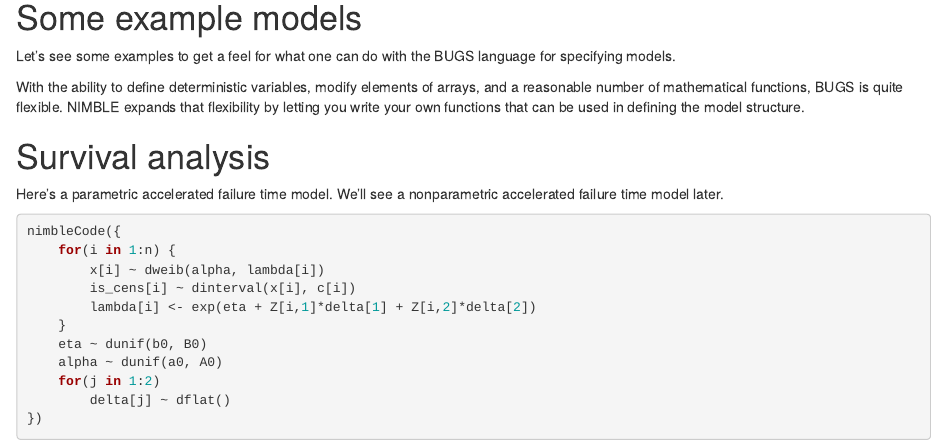
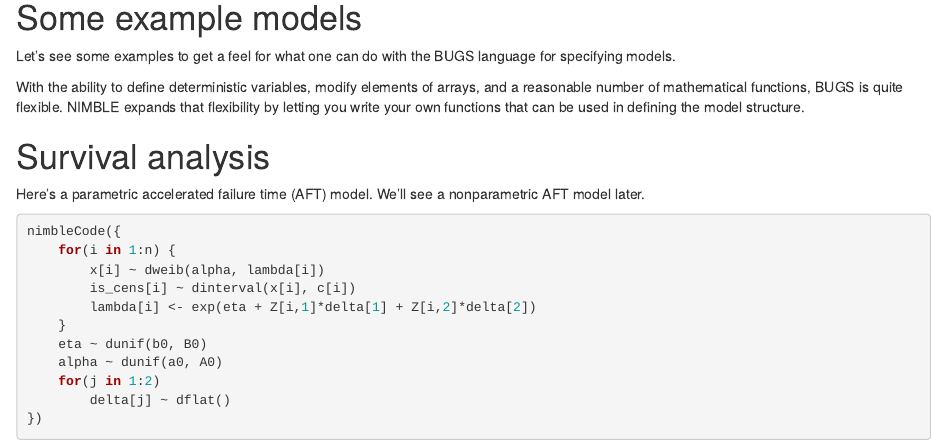
Before and after one commit to danielturek/nimble-vibass-2019, an R Markdown document (modules/3.2_example_models.Rmd): the page in a window 1100 px wide, from 130 px down. The pictures show the output file modules/3.2_example_models.html that the author committed with the source, opened offline.

Commit message:
updated module 3.2

````diff
--- a/modules/3.2_example_models.Rmd
+++ b/modules/3.2_example_models.Rmd
@@ -18,7 +18,7 @@
 
 # Survival analysis
 
-Here's a parametric accelerated failure time model. We'll see a nonparametric accelerated failure time model later.
+Here's a parametric accelerated failure time (AFT) model. We'll see a nonparametric AFT model later.
 
 ```{r, aft-example, eval=FALSE}
 nimbleCode({
````
Also changed, not shown: mdFiles/3.2_example_models.md (+1 -1 lines), modules/3.2_example_models.html, modules/3.2_example_models_slides.html.
